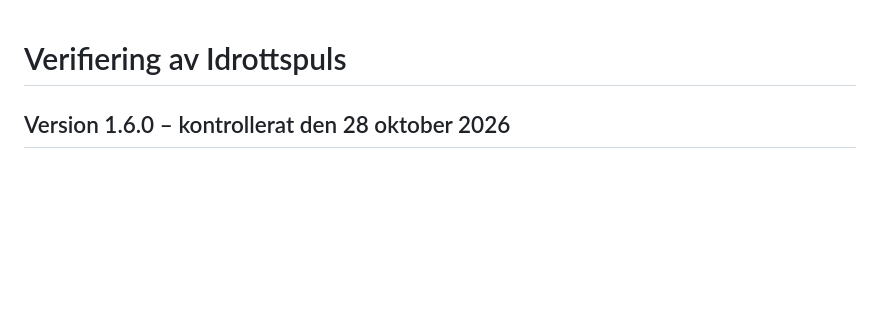
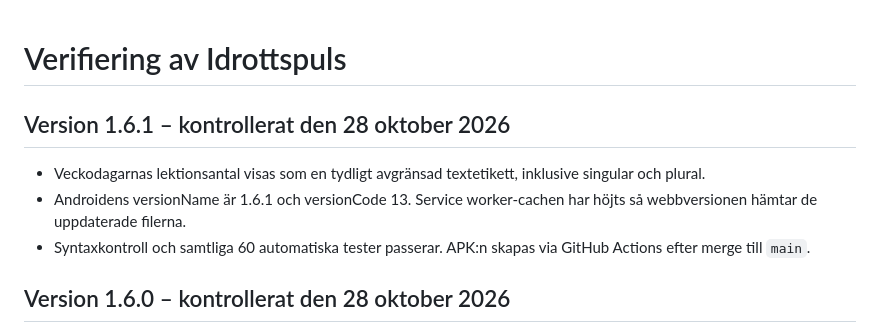
Before and after one commit to hallner93/idrottspuls, a Markdown page: VERIFIERING.md, the part around the change. Drawn GitHub-style; blank space fills up the shorter version.

Commit message:
Idrottspuls 1.6.1: VERIFIERING.md

```diff
--- a/VERIFIERING.md
+++ b/VERIFIERING.md
@@ -1,4 +1,10 @@
 # Verifiering av Idrottspuls
+
+## Version 1.6.1 – kontrollerat den 28 oktober 2026
+
+- Veckodagarnas lektionsantal visas som en tydligt avgränsad textetikett, inklusive singular och plural.
+- Androidens versionName är 1.6.1 och versionCode 13. Service worker-cachen har höjts så webbversionen hämtar de uppdaterade filerna.
+- Syntaxkontroll och samtliga 60 automatiska tester passerar. APK:n skapas via GitHub Actions efter merge till `main`.
 
 ## Version 1.6.0 – kontrollerat den 28 oktober 2026
 
```
